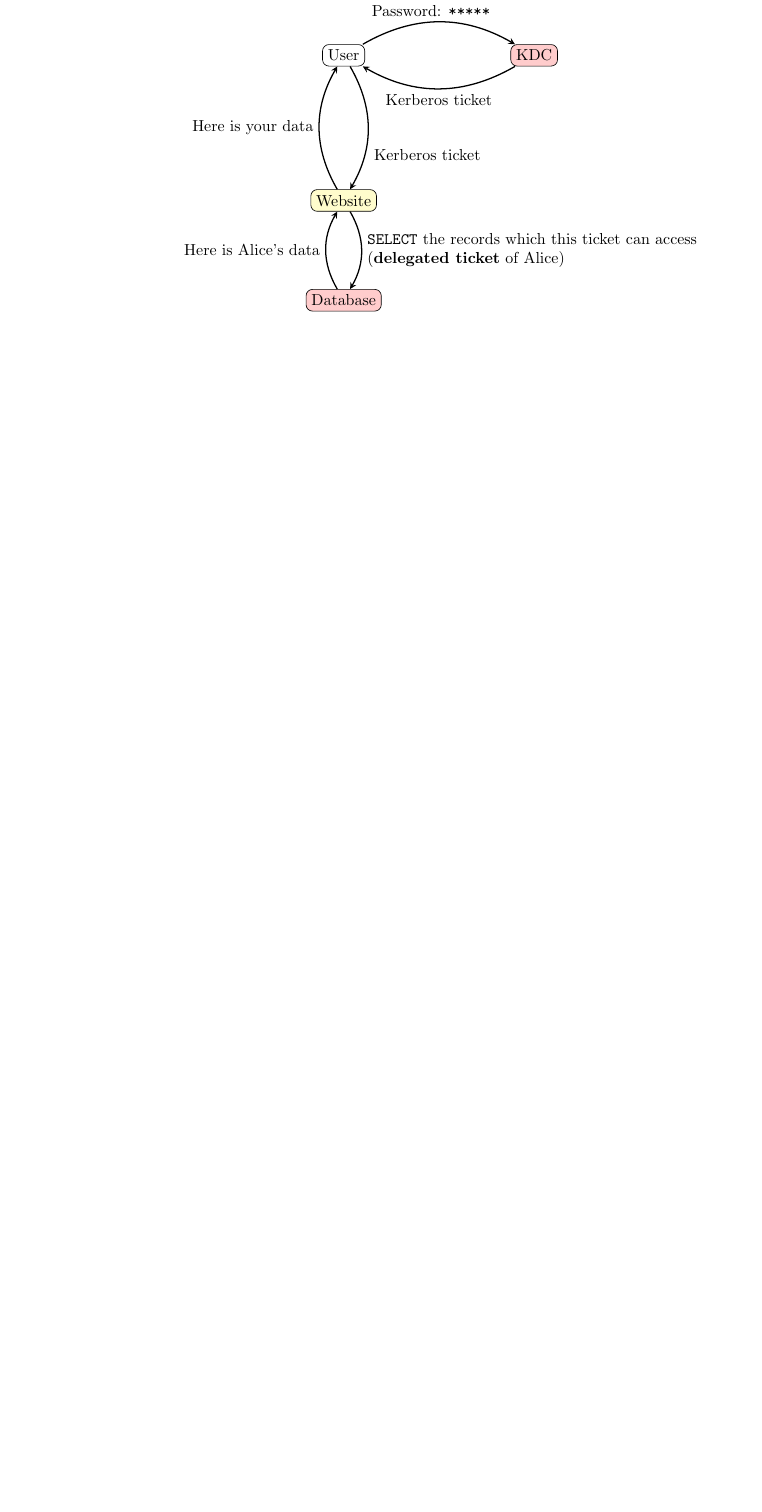
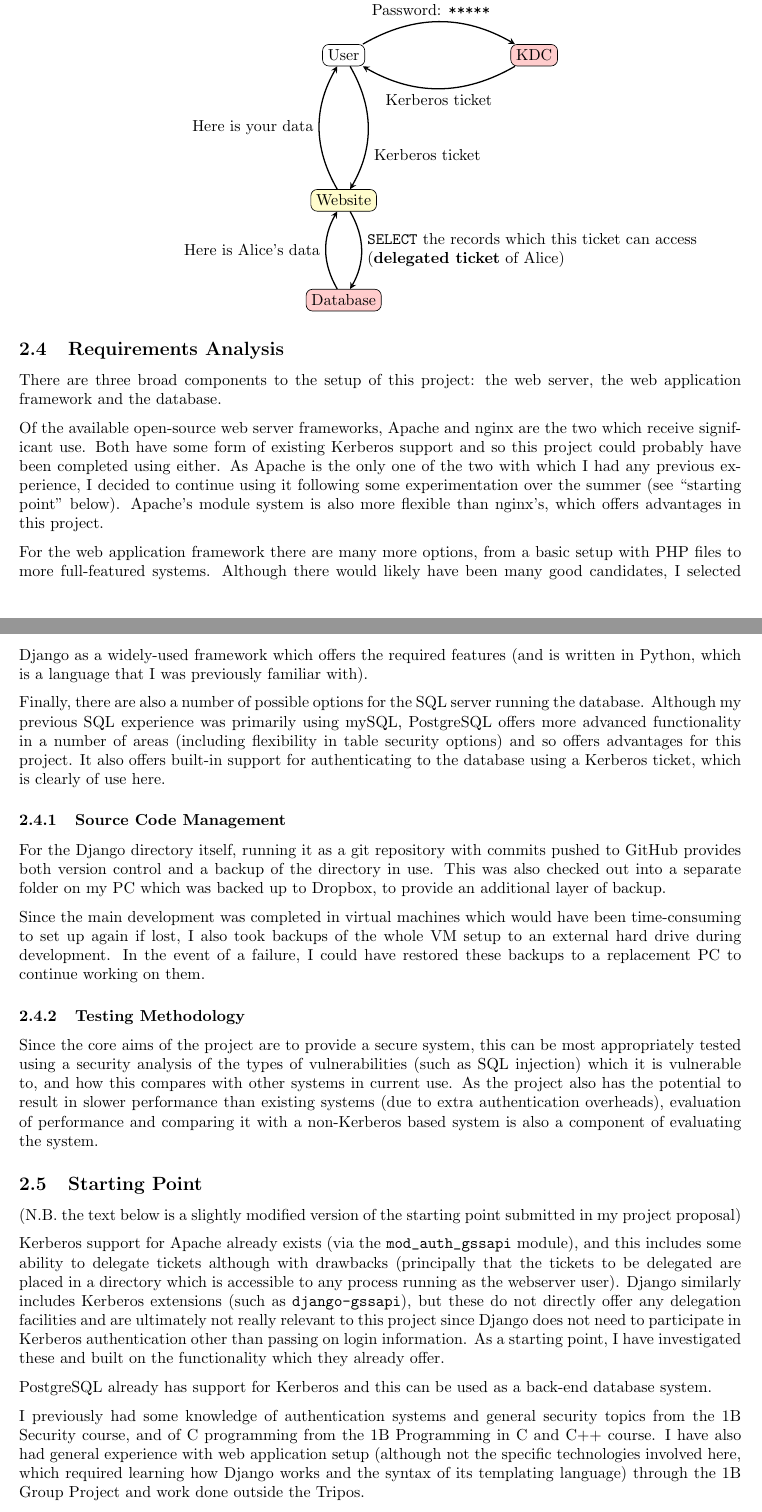
Before and after one commit to danielchriscarter/part2-dissertation, a LaTeX document (project.tex): part of page 5 of 15 before the commit and two parts of pages 5 and 6 of 17 after it, the two joined at a grey line, cut so that both start at the same text, the shorter picture padded with empty space. Compiled offline with pdfLaTeX.

Commit message:
Add requirements analysis and starting point

```diff
--- a/project.tex
+++ b/project.tex
@@ -177,6 +179,36 @@ Since the same KDC can be used for many websites where the users all have a logi
   \draw [arrow, bend left] (database) edge node[left] {\parbox{0.4\textwidth}{\hfill Here is Alice's data}} (webserver);
   \draw [arrow, bend left] (webserver) edge node[left] {\parbox{0.4\textwidth}{\hfill Here is your data}} (user);
 \end{tikzpicture}
+
+\subsection{Requirements Analysis}
+There are three broad components to the setup of this project: the web server, the web application framework and the database.
+
+Of the available open-source web server frameworks, Apache and nginx are the two which receive significant use. Both have some form of existing Kerberos support and so this project could probably have been completed using either. As Apache is the only one of the two with which I had any previous experience, I decided to continue using it following some experimentation over the summer (see ``starting point'' below). Apache's module system is also more flexible than nginx's, which offers advantages in this project.
+
+For the web application framework there are many more options, from a basic setup with PHP files to more full-featured systems. Although there would likely have been many good candidates, I selected Django as a widely-used framework which offers the required features (and is written in Python, which is a language that I was previously familiar with).
+
+Finally, there are also a number of possible options for the SQL server running the database. Although my previous SQL experience was primarily using mySQL, PostgreSQL offers more advanced functionality in a number of areas (including flexibility in table security options) and so offers advantages for this project. It also offers built-in support for authenticating to the database using a Kerberos ticket, which is clearly of use here.
+
+\subsubsection{Source Code Management}
+For the Django directory itself, running it as a git repository with commits pushed to GitHub provides both version control and a backup of the directory in use. This was also checked out into a separate folder on my PC which was backed up to Dropbox, to provide an additional layer of backup.
+
+Since the main development was completed in virtual machines which would have been time-consuming to set up again if lost, I also took backups of the whole VM setup to an external hard drive during development. In the event of a failure, I could have restored these backups to a replacement PC to continue working on them.
+
+\subsubsection{Testing Methodology}
+Since the core aims of the project are to provide a secure system, this can be most appropriately tested using a security analysis of the types of vulnerabilities (such as SQL injection) which it is vulnerable to, and how this compares with other systems in current use. As the project also has the potential to result in slower performance than existing systems (due to extra authentication overheads), evaluation of performance and comparing it with a non-Kerberos based system is also a component of evaluating the system.
+
+\subsection{Starting Point}
+(N.B.\ the text below is a slightly modified version of the starting point submitted in my project proposal)
+
+Kerberos support for Apache already exists (via the \verb+mod_auth_gssapi+ module), and this includes some ability to delegate tickets although with drawbacks (principally that the tickets to be delegated are placed in a directory which is accessible to any process running as the webserver user). Django similarly includes Kerberos extensions (such as \verb+django-gssapi+), but these do not directly offer any delegation facilities and are ultimately not really relevant to this project since Django does not need to participate in Kerberos authentication other than passing on login information. As a starting point, I have investigated these and built on the functionality which they already offer.
+
+PostgreSQL already has support for Kerberos and this can be used as a back-end database system.
+
+I previously had some knowledge of authentication systems and general security topics from the 1B Security course, and of C programming from the 1B Programming in C and C++ course. I have also had general experience with web application setup (although not the specific technologies involved here, which required learning how Django works and the syntax of its templating language) through the 1B Group Project and work done outside the Tripos.
+
+In addition, over the summer vacation I did some experimentation with Kerberos authentication to set up a virtual machine using the existing Kerberos functionality of Apache and PostgreSQL (logging in separately to the two applications without any delegation of tickets).
+
+The Django documentation\cite{Django-docs} was used as a reference and guide throughout development, including using (some of) the provided tutorial to set up the basic web app before being integrated with the Kerberos authentication setup.
 
 
 \section{Implementation}
```
Also changed, not shown: project.pdf, project.tex (4 more changed lines).
